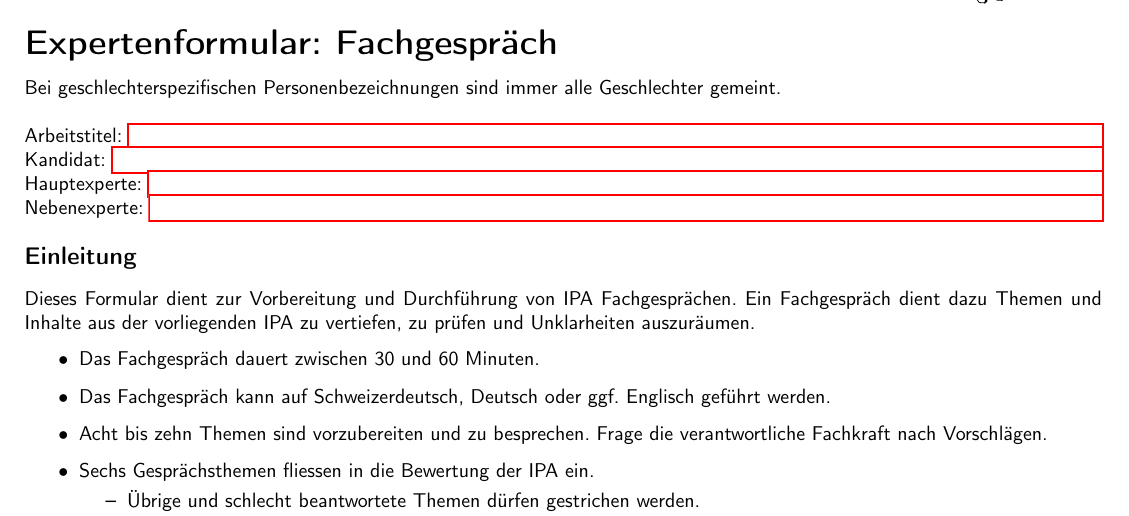
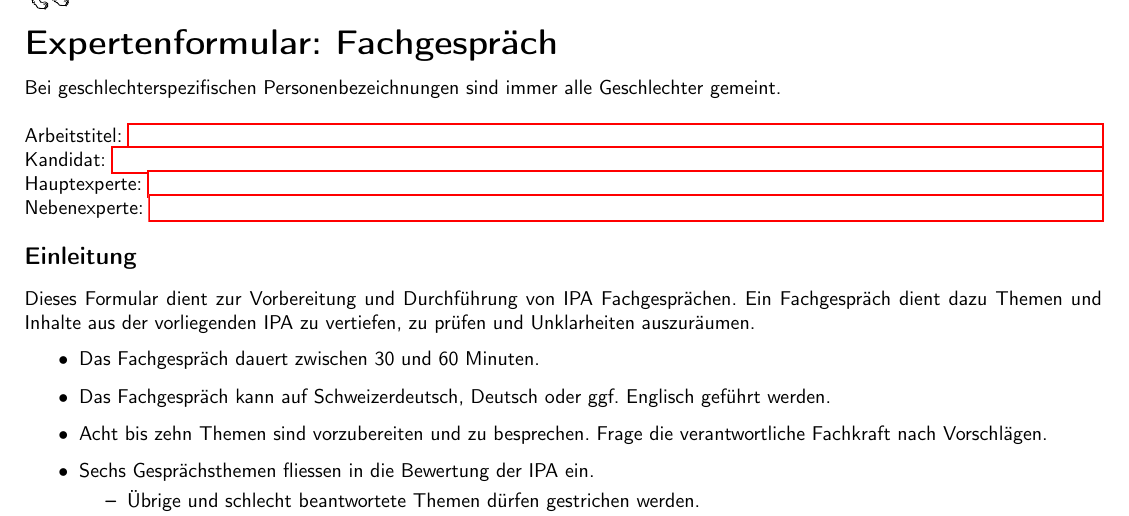
Before and after one commit to swissictedu/ipa-experts-questions, a LaTeX document (src/index.tex): part of page 1 of 11, cut so that both start at the same text. Compiled offline with pdfLaTeX.

Commit message:
chore: set new branding

```diff
--- a/src/index.tex
+++ b/src/index.tex
@@ -9,10 +9,10 @@
 \newcommand{\varAuthor}{Robin Bühler}
 \newcommand{\varCompany}{} % Firmenname
 \newcommand{\varTitle}{Expertenformular: Fachgespräch}
-\newcommand{\varVersion}{Version 2023.1}
+\newcommand{\varVersion}{Version 2023.2}
 
 % footer and headings
-\lohead[\varTitle]{\varTitle}
+\rohead[\varTitle]{\varTitle}
 \lofoot[\today]{\today}
 % see B6.5
 \cfoot[\varAuthor\\Version \varVersion]{\varVersion}
```
Also changed, not shown: lib/background.pdf, src/sections/introduction.tex (line endings or trailing spaces).
